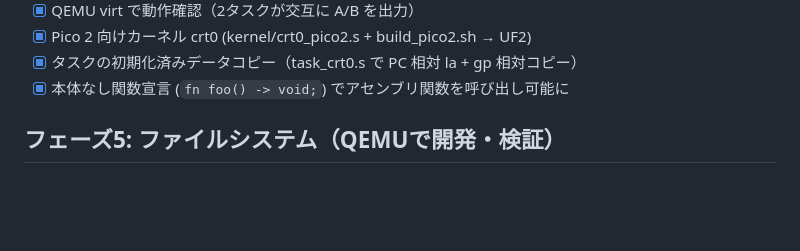
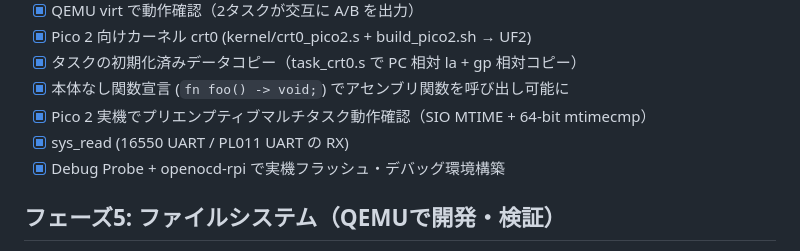
Before and after one commit to ikeji/mtos, a Markdown page: docs/roadmap.md, the part around the change. Drawn GitHub-style; blank space fills up the shorter version.

Commit message:
docs/roadmap: mark Pico 2 preempt, sys_read, debug probe setup as done
Co-Authored-By: Claude Opus 4.6 (1M context) <noreply@anthropic.com>

```diff
--- a/docs/roadmap.md
+++ b/docs/roadmap.md
@@ -136,6 +136,9 @@ C言語でフルパイプラインを実装し、動作を検証する。
 - [x] Pico 2 向けカーネル crt0 (kernel/crt0_pico2.s + build_pico2.sh → UF2)
 - [x] タスクの初期化済みデータコピー（task_crt0.s で PC 相対 la + gp 相対コピー）
 - [x] 本体なし関数宣言 (`fn foo() -> void;`) でアセンブリ関数を呼び出し可能に
+- [x] Pico 2 実機でプリエンプティブマルチタスク動作確認（SIO MTIME + 64-bit mtimecmp）
+- [x] sys_read (16550 UART / PL011 UART の RX)
+- [x] Debug Probe + openocd-rpi で実機フラッシュ・デバッグ環境構築
 
 ## フェーズ5: ファイルシステム（QEMUで開発・検証）
 
```
